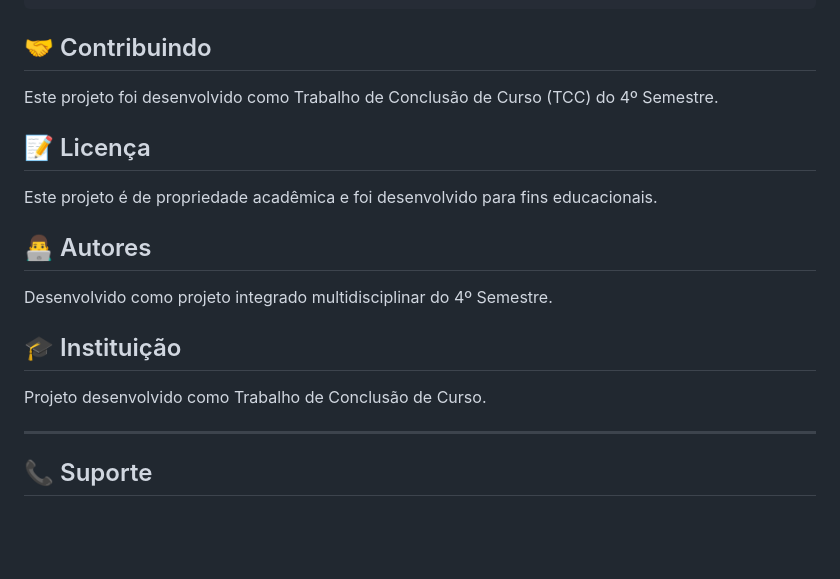
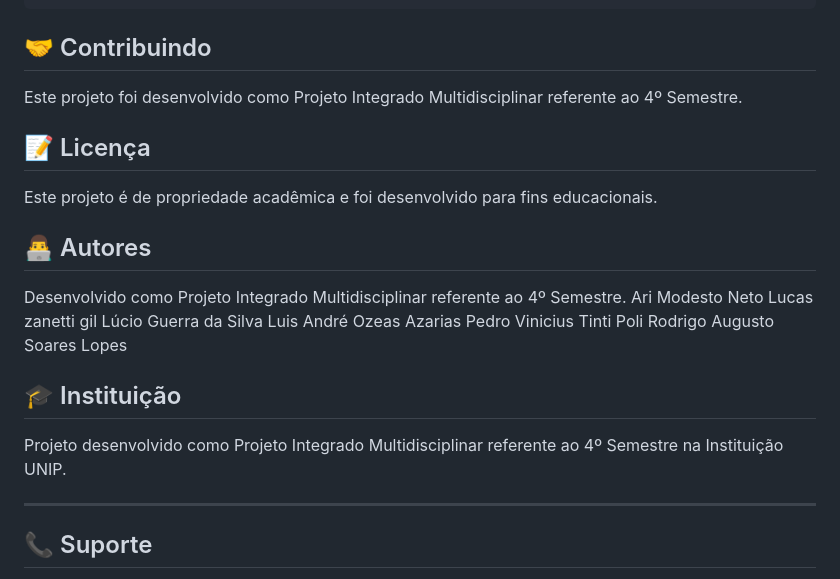
Before and after one commit to luciousbr11/Projeto-Integrado-Multidisciplinar---4-Semestre, a Markdown page: README.md, the part around the change. GitHub-like rendering; blank space fills up the shorter version.

Commit message:
Adiciona arquivo correto README

```diff
--- a/README.md
+++ b/README.md
@@ -258,7 +258,7 @@ GET    /api/relatorios/pdf/{id}     # Gerar relatório PDF
 
 ## 🤝 Contribuindo
 
-Este projeto foi desenvolvido como Trabalho de Conclusão de Curso (TCC) do 4º Semestre.
+Este projeto foi desenvolvido como Projeto Integrado Multidisciplinar referente ao 4º Semestre.
 
 ## 📝 Licença
 
@@ -266,11 +266,17 @@ Este projeto é de propriedade acadêmica e foi desenvolvido para fins educacion
 
 ## 👨‍💻 Autores
 
-Desenvolvido como projeto integrado multidisciplinar do 4º Semestre.
+Desenvolvido como Projeto Integrado Multidisciplinar referente ao 4º Semestre.
+Ari Modesto Neto
+Lucas zanetti gil
+Lúcio Guerra da Silva
+Luis André Ozeas Azarias
+Pedro Vinicius Tinti Poli
+Rodrigo Augusto Soares Lopes
 
 ## 🎓 Instituição
 
-Projeto desenvolvido como Trabalho de Conclusão de Curso.
+Projeto desenvolvido como Projeto Integrado Multidisciplinar referente ao 4º Semestre na Instituição UNIP.
 
 ---
 
```
